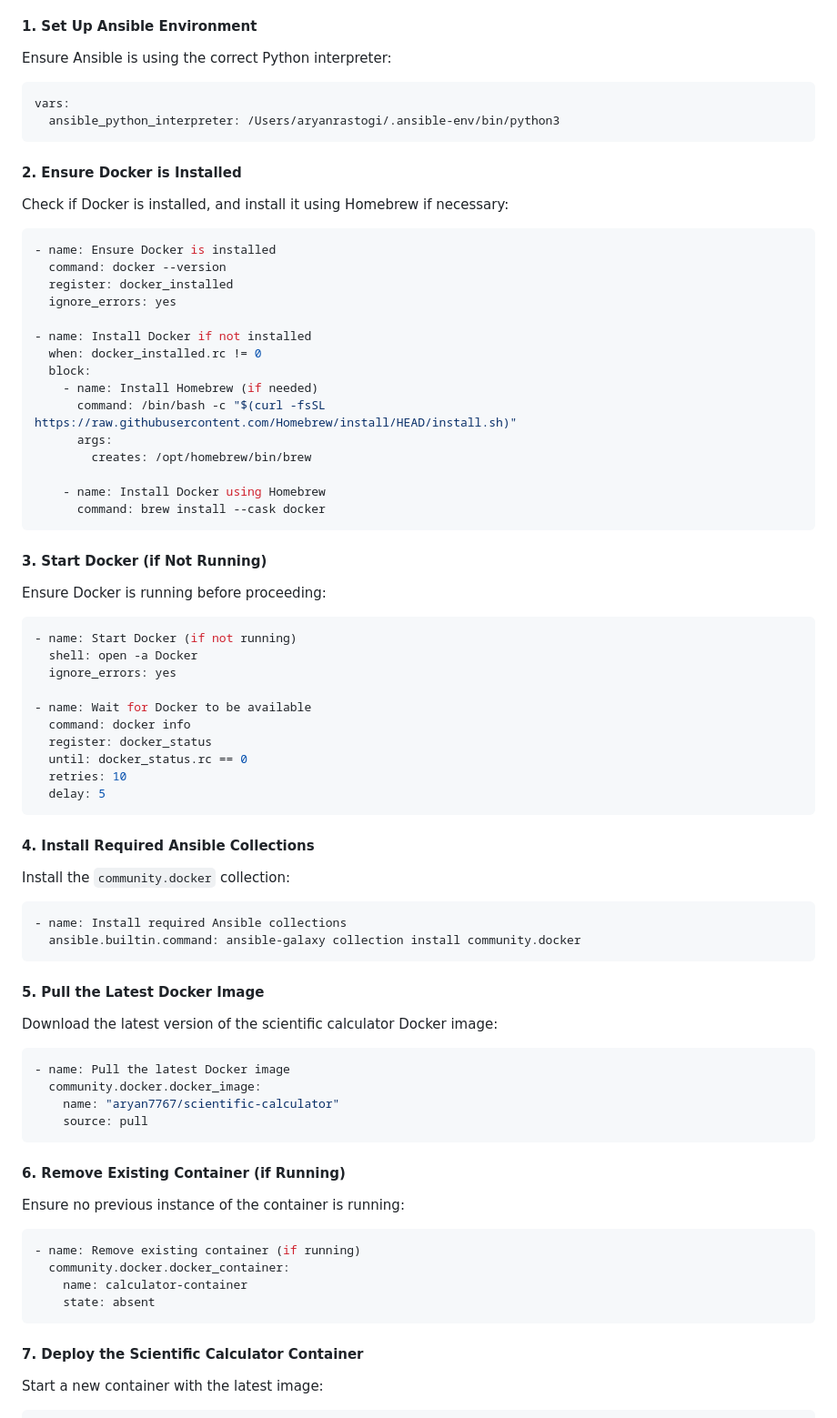
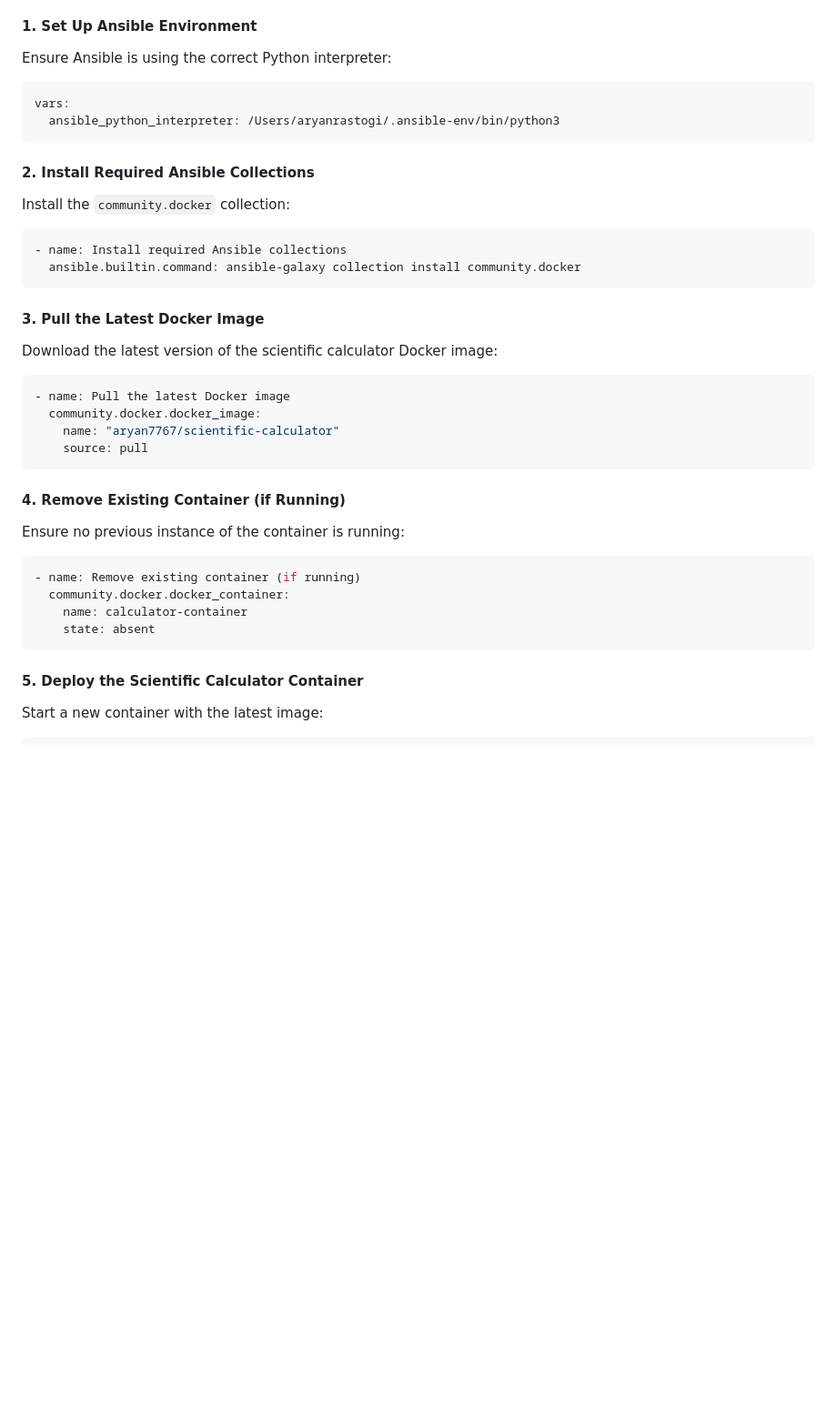
Before and after one commit to AryanRastogi7767/Scientific_Calculator, a Markdown page: README.md, the part around the change. Shown at 91% size. GitHub-like rendering; blank space fills up the shorter version.

````diff
--- a/README.md
+++ b/README.md
@@ -294,46 +294,7 @@ vars:
   ansible_python_interpreter: /Users/aryanrastogi/.ansible-env/bin/python3
 ```
 
-#### 2. Ensure Docker is Installed
-
-Check if Docker is installed, and install it using Homebrew if necessary:
-
-```yaml
-- name: Ensure Docker is installed
-  command: docker --version
-  register: docker_installed
-  ignore_errors: yes
-
-- name: Install Docker if not installed
-  when: docker_installed.rc != 0
-  block:
-    - name: Install Homebrew (if needed)
-      command: /bin/bash -c "$(curl -fsSL https://raw.githubusercontent.com/Homebrew/install/HEAD/install.sh)"
-      args:
-        creates: /opt/homebrew/bin/brew
-
-    - name: Install Docker using Homebrew
-      command: brew install --cask docker
-```
-
-#### 3. Start Docker (if Not Running)
-
-Ensure Docker is running before proceeding:
-
-```yaml
-- name: Start Docker (if not running)
-  shell: open -a Docker
-  ignore_errors: yes
-
-- name: Wait for Docker to be available
-  command: docker info
-  register: docker_status
-  until: docker_status.rc == 0
-  retries: 10
-  delay: 5
-```
-
-#### 4. Install Required Ansible Collections
+#### 2. Install Required Ansible Collections
 
 Install the `community.docker` collection:
 
@@ -342,7 +303,7 @@ Install the `community.docker` collection:
   ansible.builtin.command: ansible-galaxy collection install community.docker
 ```
 
-#### 5. Pull the Latest Docker Image
+#### 3. Pull the Latest Docker Image
 
 Download the latest version of the scientific calculator Docker image:
 
@@ -353,7 +314,7 @@ Download the latest version of the scientific calculator Docker image:
     source: pull
 ```
 
-#### 6. Remove Existing Container (if Running)
+#### 4. Remove Existing Container (if Running)
 
 Ensure no previous instance of the container is running:
 
@@ -364,7 +325,7 @@ Ensure no previous instance of the container is running:
     state: absent
 ```
 
-#### 7. Deploy the Scientific Calculator Container
+#### 5. Deploy the Scientific Calculator Container
 
 Start a new container with the latest image:
 
````
